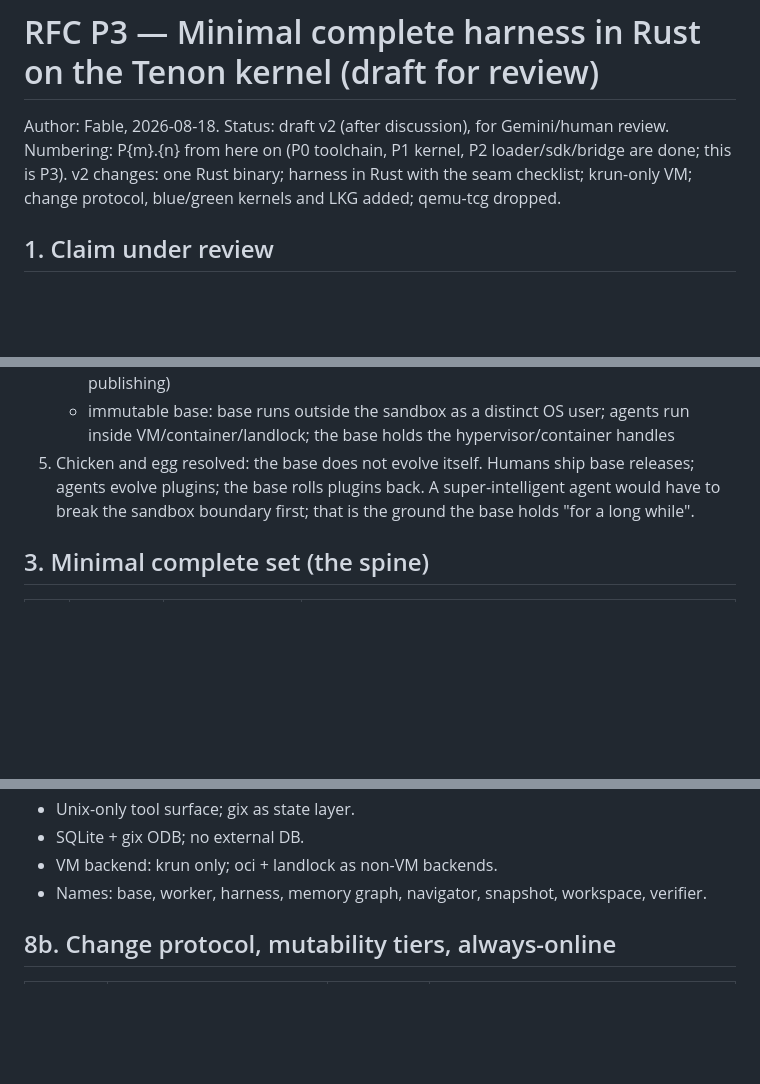
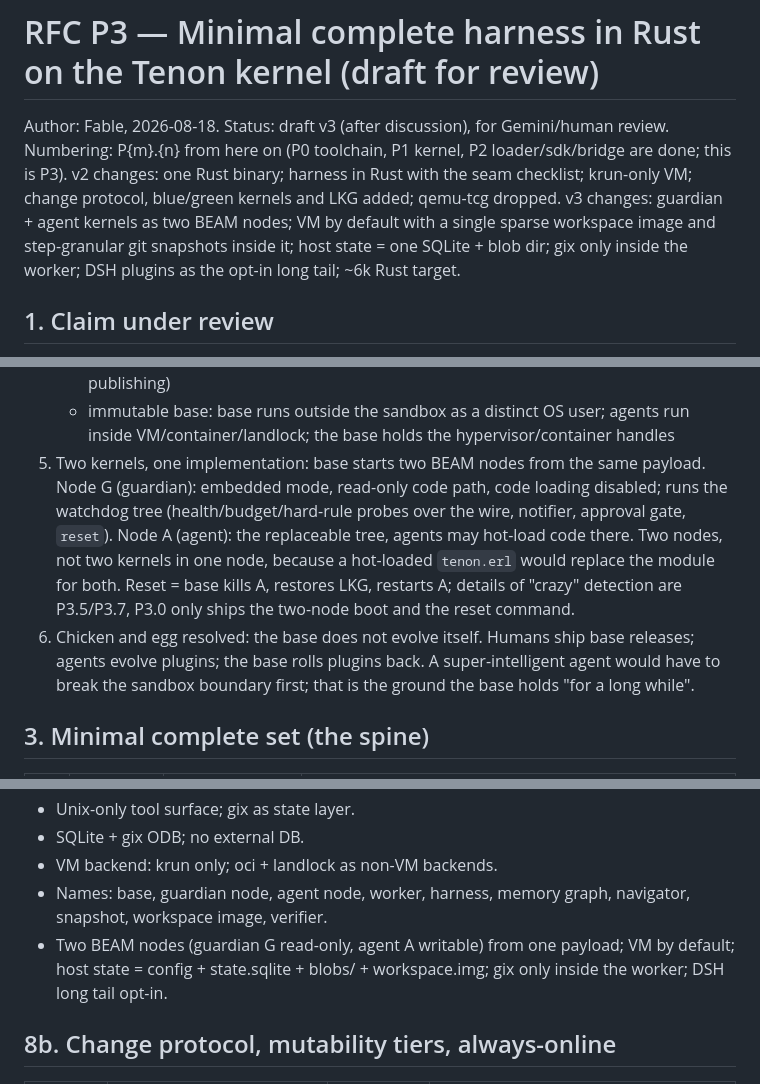
Before and after one commit to harry-ma-qiang/tenon, a Markdown page: RFC-P3-minimal-harness.md, 3 parts joined by grey strips. GitHub-like rendering; blank space fills up the shorter version.

```diff
--- a/RFC-P3-minimal-harness.md
+++ b/RFC-P3-minimal-harness.md
@@ -1,9 +1,12 @@
 # RFC P3 — Minimal complete harness in Rust on the Tenon kernel (draft for review)
 
-Author: Fable, 2026-08-18. Status: draft v2 (after discussion), for Gemini/human review. Numbering:
+Author: Fable, 2026-08-18. Status: draft v3 (after discussion), for Gemini/human review. Numbering:
 P{m}.{n} from here on (P0 toolchain, P1 kernel, P2 loader/sdk/bridge are done; this is P3).
 v2 changes: one Rust binary; harness in Rust with the seam checklist; krun-only VM; change protocol,
 blue/green kernels and LKG added; qemu-tcg dropped.
+v3 changes: guardian + agent kernels as two BEAM nodes; VM by default with a single sparse workspace
+image and step-granular git snapshots inside it; host state = one SQLite + blob dir; gix only inside
+the worker; DSH plugins as the opt-in long tail; ~6k Rust target.
 
 ## 1. Claim under review
 
@@ -35,7 +38,14 @@ Responsibilities (the `tenon` binary in base role + the Erlang kernel it launche
    - human gates for irreversible actions (git push, payments, deletes outside workspace, publishing)
    - immutable base: base runs outside the sandbox as a distinct OS user; agents run inside
      VM/container/landlock; the base holds the hypervisor/container handles
-5. Chicken and egg resolved: the base does not evolve itself. Humans ship base releases; agents evolve
+5. Two kernels, one implementation: base starts two BEAM nodes from the same payload. Node G
+   (guardian): embedded mode, read-only code path, code loading disabled; runs the watchdog tree
+   (health/budget/hard-rule probes over the wire, notifier, approval gate, `reset`). Node A (agent):
+   the replaceable tree, agents may hot-load code there. Two nodes, not two kernels in one node,
+   because a hot-loaded `tenon.erl` would replace the module for both. Reset = base kills A, restores
+   LKG, restarts A; details of "crazy" detection are P3.5/P3.7, P3.0 only ships the two-node boot and
+   the reset command.
+6. Chicken and egg resolved: the base does not evolve itself. Humans ship base releases; agents evolve
    plugins; the base rolls plugins back. A super-intelligent agent would have to break the sandbox
    boundary first; that is the ground the base holds "for a long while".
 
@@ -134,7 +157,10 @@ then the harness (what makes it a harness), then storage, then the hard rules, t
 - Unix-only tool surface; gix as state layer.
 - SQLite + gix ODB; no external DB.
 - VM backend: krun only; oci + landlock as non-VM backends.
-- Names: base, worker, harness, memory graph, navigator, snapshot, workspace, verifier.
+- Names: base, guardian node, agent node, worker, harness, memory graph, navigator, snapshot,
+  workspace image, verifier.
+- Two BEAM nodes (guardian G read-only, agent A writable) from one payload; VM by default; host state =
+  config + state.sqlite + blobs/ + workspace.img; gix only inside the worker; DSH long tail opt-in.
 
 ## 8b. Change protocol, mutability tiers, always-online
 
```
Also changed, not shown: other parts of RFC-P3-minimal-harness.md (+27 -14 lines).
